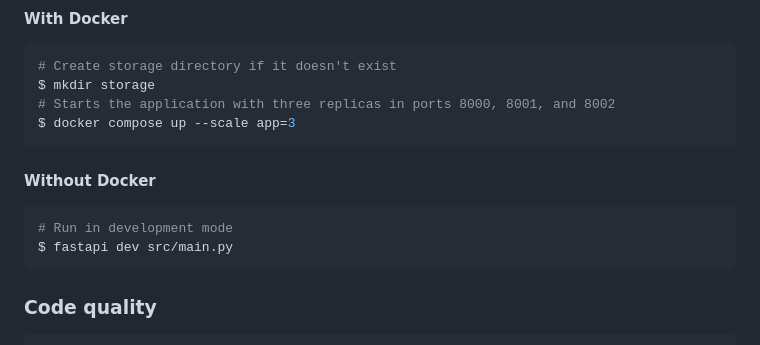
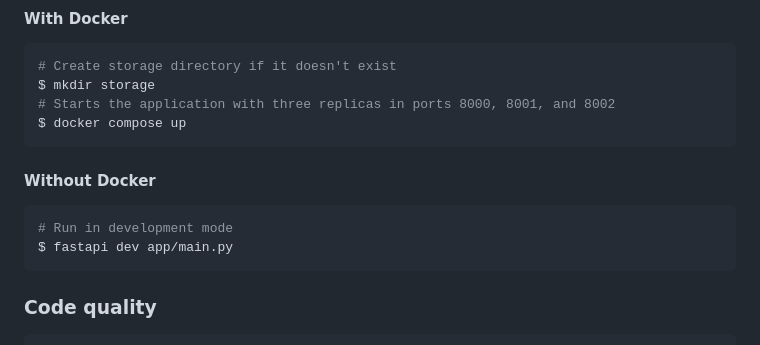
Before and after one commit to UniversityOfHelsinkiCS/distributed-file-system, a Markdown page: README.md, the part around the change. Drawn GitHub-style.

Commit message:
docs: update readme

````diff
--- a/README.md
+++ b/README.md
@@ -23,14 +23,14 @@ $ pip install -r requirements.txt
 # Create storage directory if it doesn't exist
 $ mkdir storage
 # Starts the application with three replicas in ports 8000, 8001, and 8002
-$ docker compose up --scale app=3
+$ docker compose up
 ```
 
 #### Without Docker
 
 ```bash
 # Run in development mode
-$ fastapi dev src/main.py
+$ fastapi dev app/main.py
 ```
 
 ### Code quality
````
